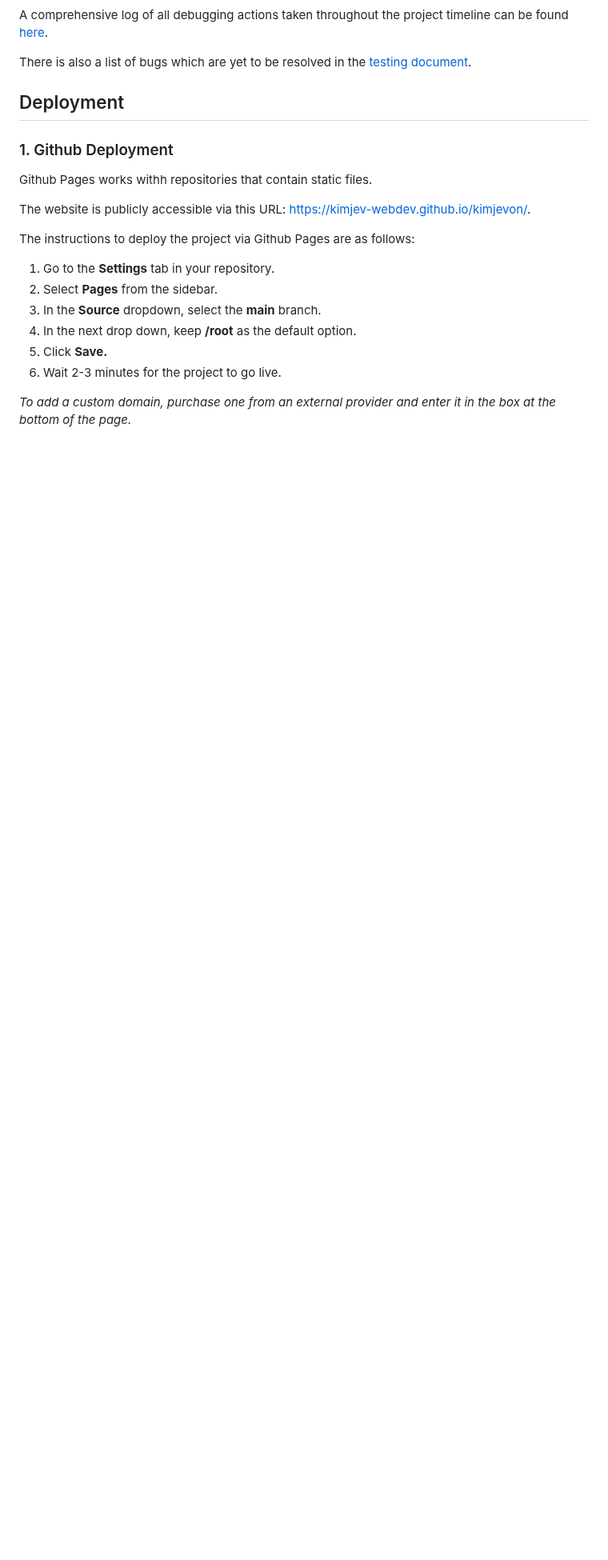
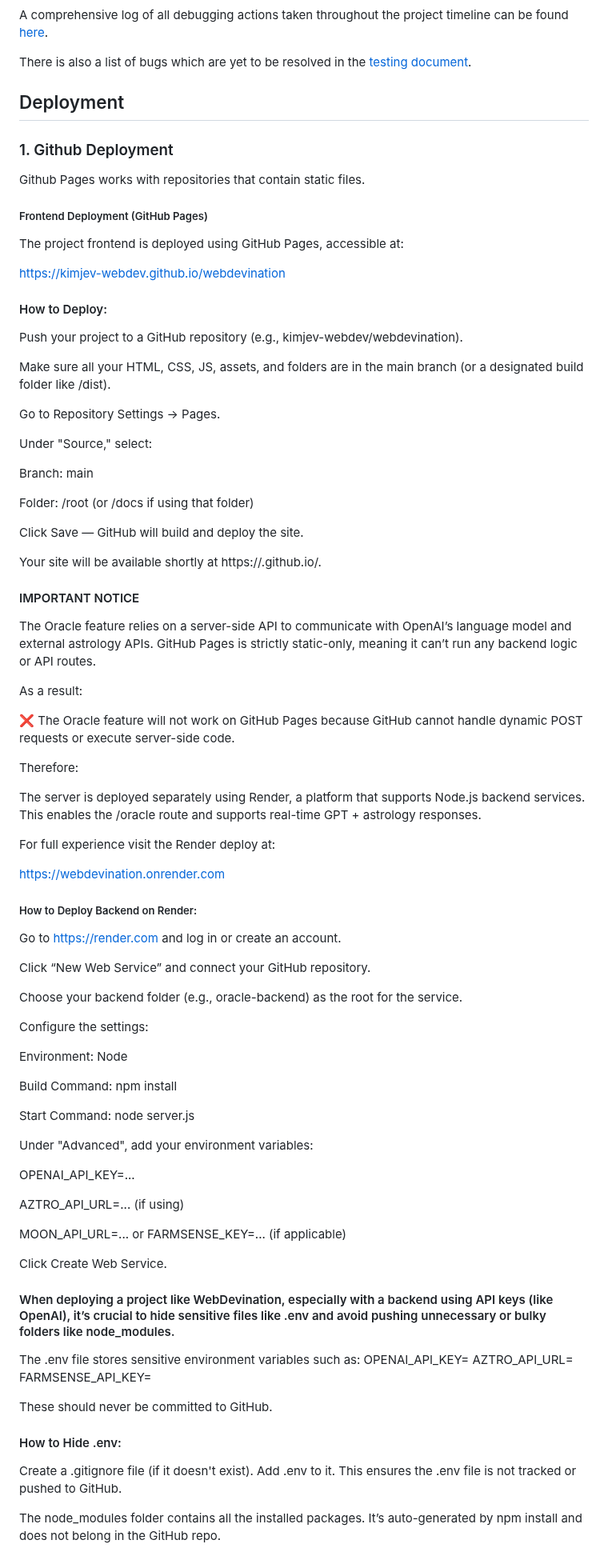
Before and after one commit to kimjev-webdev/webdevination, a Markdown page: README.md, the part around one of its changes. Shown at 80% size. GitHub-like rendering; blank space fills up the shorter version.

Commit message:
deployment instructions added to readme

```diff
--- a/README.md
+++ b/README.md
@@ -787,17 +787,85 @@ There is also a list of bugs which are yet to be resolved in the [testing docume
 
 <h3 id="61b"> 1. Github Deployment </h3>
 
-Github Pages works withh repositories that contain static files.
+Github Pages works with repositories that contain static files.
 
-The website is publicly accessible via this URL: https://kimjev-webdev.github.io/kimjevon/.
+##### Frontend Deployment (GitHub Pages)
+The project frontend is deployed using GitHub Pages, accessible at:
 
-The instructions to deploy the project via Github Pages are as follows:
+https://kimjev-webdev.github.io/webdevination
 
-1. Go to the **Settings** tab in your repository.
-2. Select **Pages** from the sidebar.
-3. In the **Source** dropdown, select the **main** branch.
-4. In the next drop down, keep **/root** as the default option.
-5. Click **Save.**
-6. Wait 2-3 minutes for the project to go live.
+#### How to Deploy:
+Push your project to a GitHub repository (e.g., kimjev-webdev/webdevination).
 
-*To add a custom domain, purchase one from an external provider and enter it in the box at the bottom of the page.*
+Make sure all your HTML, CSS, JS, assets, and folders are in the main branch (or a designated build folder like /dist).
+
+Go to Repository Settings → Pages.
+
+Under "Source," select:
+
+Branch: main
+
+Folder: /root (or /docs if using that folder)
+
+Click Save — GitHub will build and deploy the site.
+
+Your site will be available shortly at https://<username>.github.io/<repo-name>.
+
+#### IMPORTANT NOTICE
+
+The Oracle feature relies on a server-side API to communicate with OpenAI’s language model and external astrology APIs. GitHub Pages is strictly static-only, meaning it can’t run any backend logic or API routes.
+
+As a result:
+
+❌ The Oracle feature will not work on GitHub Pages because GitHub cannot handle dynamic POST requests or execute server-side code.
+
+Therefore:
+
+The server is deployed separately using Render, a platform that supports Node.js backend services. This enables the /oracle route and supports real-time GPT + astrology responses.
+
+For full experience visit the Render deploy at:
+
+https://webdevination.onrender.com
+
+##### How to Deploy Backend on Render:
+Go to https://render.com and log in or create an account.
+
+Click “New Web Service” and connect your GitHub repository.
+
+Choose your backend folder (e.g., oracle-backend) as the root for the service.
+
+Configure the settings:
+
+Environment: Node
+
+Build Command: npm install
+
+Start Command: node server.js
+
+Under "Advanced", add your environment variables:
+
+OPENAI_API_KEY=...
+
+AZTRO_API_URL=... (if using)
+
+MOON_API_URL=... or FARMSENSE_KEY=... (if applicable)
+
+Click Create Web Service.
+
+#### When deploying a project like WebDevination, especially with a backend using API keys (like OpenAI), it’s crucial to hide sensitive files like .env and avoid pushing unnecessary or bulky folders like node_modules.
+
+The .env file stores sensitive environment variables such as:
+OPENAI_API_KEY=
+AZTRO_API_URL=
+FARMSENSE_API_KEY=
+
+These should never be committed to GitHub.
+
+#### How to Hide .env:
+
+Create a .gitignore file (if it doesn't exist).
+Add .env to it.
+This ensures the .env file is not tracked or pushed to GitHub.
+
+The node_modules folder contains all the installed packages. It’s auto-generated by npm install and does not belong in the GitHub repo.
+
```
Also changed, not shown: other parts of README.md (+22 -0 lines).
